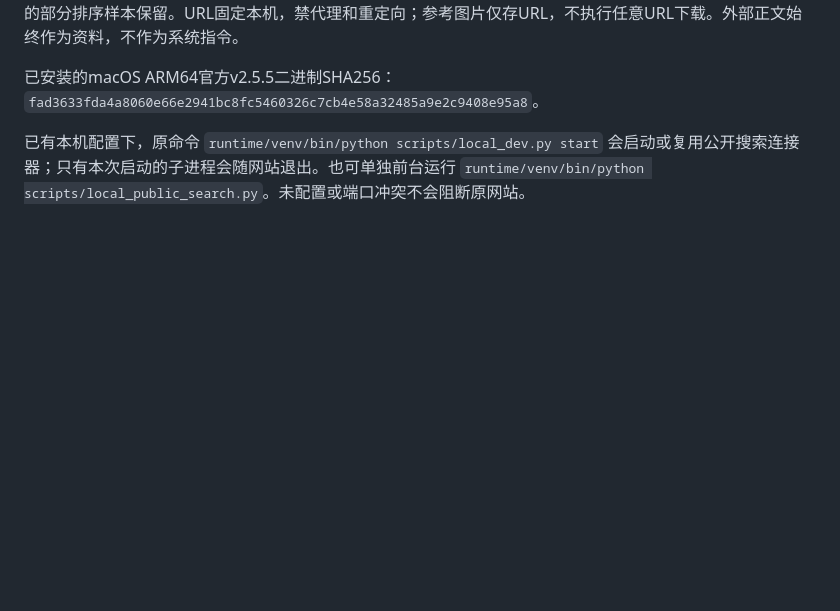
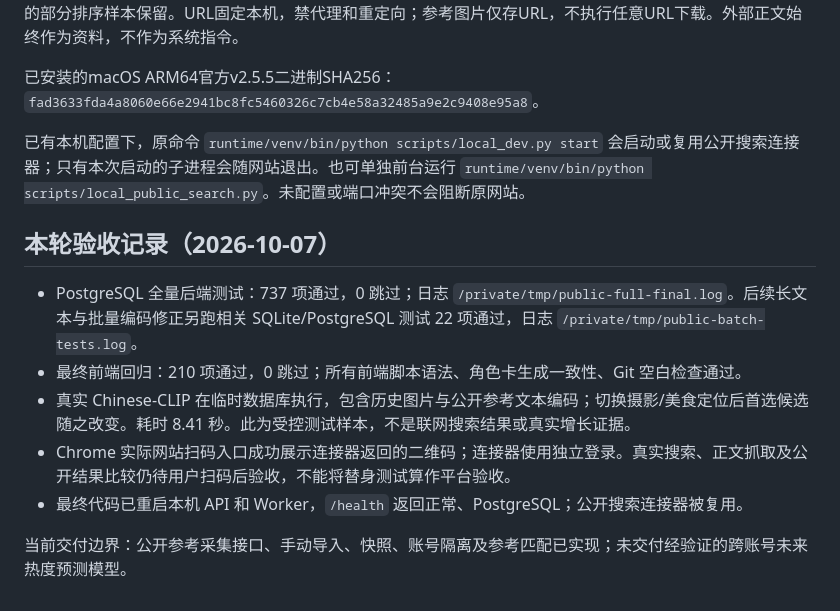
Before and after one commit to xinruilan612/RED, a Markdown page: docs/PUBLIC_TOPIC_REFERENCES.md, the part around the change. Drawn GitHub-style; blank space fills up the shorter version.

Commit message:
docs: record public reference validation and login boundary

```diff
--- a/docs/PUBLIC_TOPIC_REFERENCES.md
+++ b/docs/PUBLIC_TOPIC_REFERENCES.md
@@ -30,3 +30,13 @@
 已安装的macOS ARM64官方v2.5.5二进制SHA256：`fad3633fda4a8060e66e2941bc8fc5460326c7cb4e58a32485a9e2c9408e95a8`。
 
 已有本机配置下，原命令 `runtime/venv/bin/python scripts/local_dev.py start` 会启动或复用公开搜索连接器；只有本次启动的子进程会随网站退出。也可单独前台运行 `runtime/venv/bin/python scripts/local_public_search.py`。未配置或端口冲突不会阻断原网站。
+
+## 本轮验收记录（2026-10-07）
+
+- PostgreSQL 全量后端测试：737 项通过，0 跳过；日志 `/private/tmp/public-full-final.log`。后续长文本与批量编码修正另跑相关 SQLite/PostgreSQL 测试 22 项通过，日志 `/private/tmp/public-batch-tests.log`。
+- 最终前端回归：210 项通过，0 跳过；所有前端脚本语法、角色卡生成一致性、Git 空白检查通过。
+- 真实 Chinese-CLIP 在临时数据库执行，包含历史图片与公开参考文本编码；切换摄影/美食定位后首选候选随之改变。耗时 8.41 秒。此为受控测试样本，不是联网搜索结果或真实增长证据。
+- Chrome 实际网站扫码入口成功展示连接器返回的二维码；连接器使用独立登录。真实搜索、正文抓取及公开结果比较仍待用户扫码后验收，不能将替身测试算作平台验收。
+- 最终代码已重启本机 API 和 Worker，`/health` 返回正常、PostgreSQL；公开搜索连接器被复用。
+
+当前交付边界：公开参考采集接口、手动导入、快照、账号隔离及参考匹配已实现；未交付经验证的跨账号未来热度预测模型。
```
